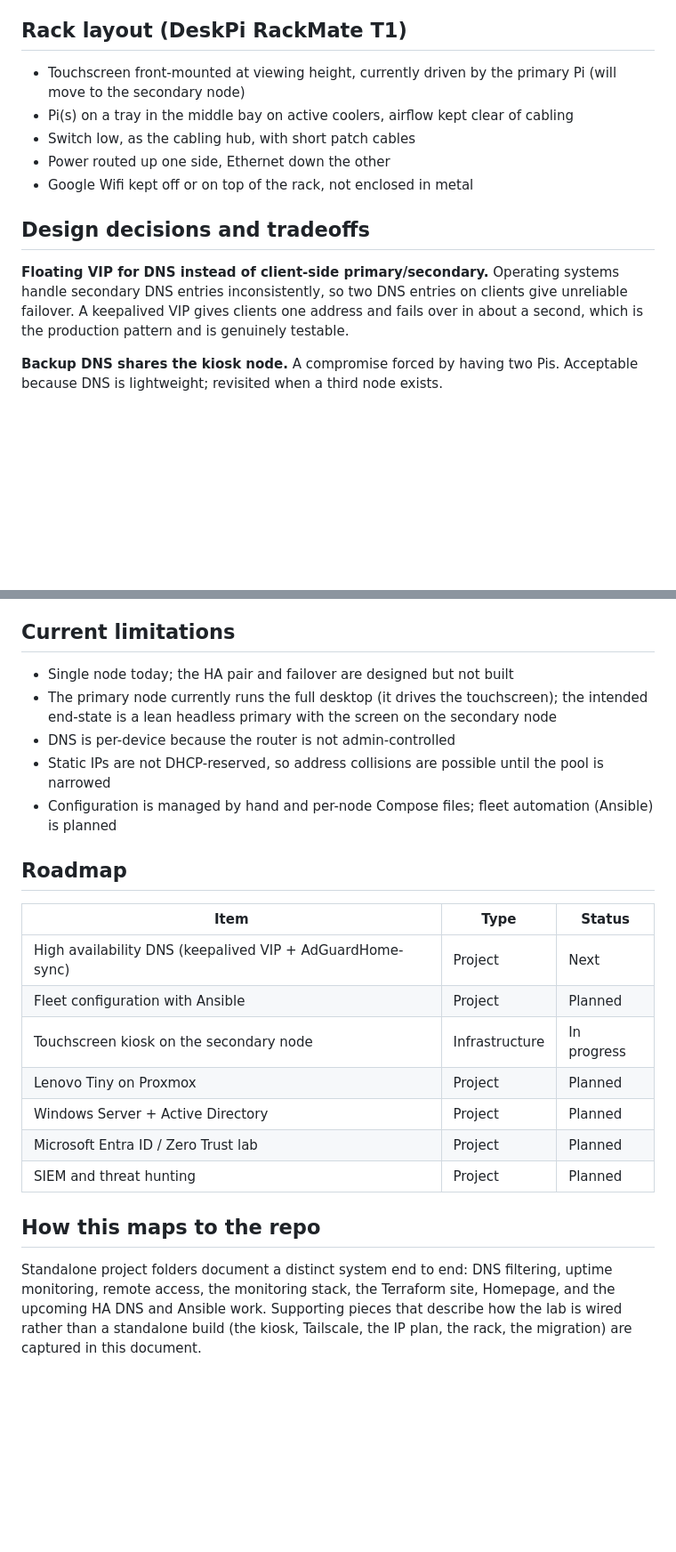
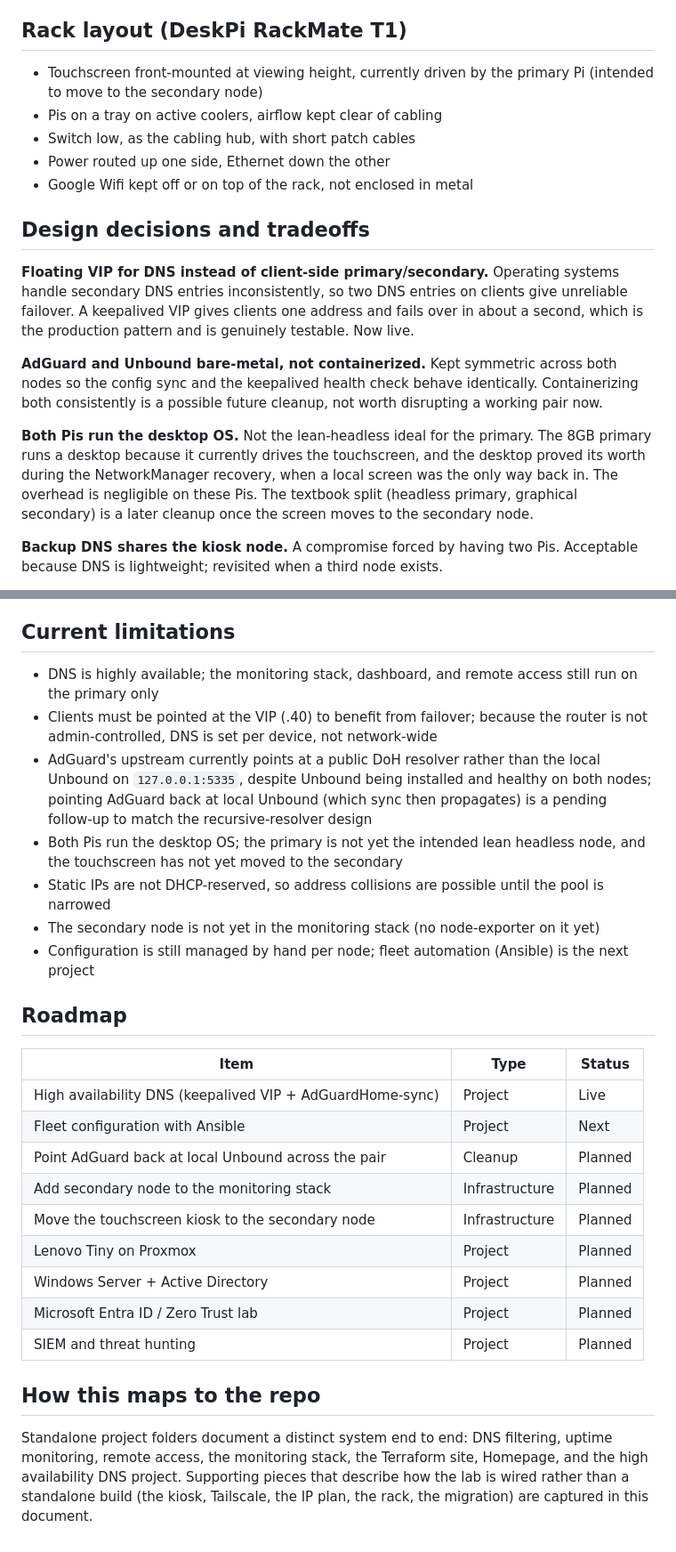
Before and after one commit to ammaarrehman/homelab, a Markdown page: ARCHITECTURE.md, 2 parts joined by grey strips. Shown at 89% size. Rendered like a GitHub page; blank space fills up the shorter version.

```diff
--- a/ARCHITECTURE.md
+++ b/ARCHITECTURE.md
@@ -118,14 +120,18 @@ Lesson: an interrupted apt upgrade can leave a package marked installed while it
 ## Rack layout (DeskPi RackMate T1)
 
-- Touchscreen front-mounted at viewing height, currently driven by the primary Pi (will move to the secondary node)
-- Pi(s) on a tray in the middle bay on active coolers, airflow kept clear of cabling
+- Touchscreen front-mounted at viewing height, currently driven by the primary Pi (intended to move to the secondary node)
+- Pis on a tray on active coolers, airflow kept clear of cabling
 - Switch low, as the cabling hub, with short patch cables
 - Power routed up one side, Ethernet down the other
 - Google Wifi kept off or on top of the rack, not enclosed in metal
 
 ## Design decisions and tradeoffs
 
-**Floating VIP for DNS instead of client-side primary/secondary.** Operating systems handle secondary DNS entries inconsistently, so two DNS entries on clients give unreliable failover. A keepalived VIP gives clients one address and fails over in about a second, which is the production pattern and is genuinely testable.
+**Floating VIP for DNS instead of client-side primary/secondary.** Operating systems handle secondary DNS entries inconsistently, so two DNS entries on clients give unreliable failover. A keepalived VIP gives clients one address and fails over in about a second, which is the production pattern and is genuinely testable. Now live.
+
+**AdGuard and Unbound bare-metal, not containerized.** Kept symmetric across both nodes so the config sync and the keepalived health check behave identically. Containerizing both consistently is a possible future cleanup, not worth disrupting a working pair now.
+
+**Both Pis run the desktop OS.** Not the lean-headless ideal for the primary. The 8GB primary runs a desktop because it currently drives the touchscreen, and the desktop proved its worth during the NetworkManager recovery, when a local screen was the only way back in. The overhead is negligible on these Pis. The textbook split (headless primary, graphical secondary) is a later cleanup once the screen moves to the secondary node.
 
 **Backup DNS shares the kiosk node.** A compromise forced by having two Pis. Acceptable because DNS is lightweight; revisited when a third node exists.
 
@@ -137,19 +143,23 @@ Lesson: an interrupted apt upgrade can leave a package marked installed while it
 
 ## Current limitations
 
-- Single node today; the HA pair and failover are designed but not built
-- The primary node currently runs the full desktop (it drives the touchscreen); the intended end-state is a lean headless primary with the screen on the secondary node
-- DNS is per-device because the router is not admin-controlled
+- DNS is highly available; the monitoring stack, dashboard, and remote access still run on the primary only
+- Clients must be pointed at the VIP (.40) to benefit from failover; because the router is not admin-controlled, DNS is set per device, not network-wide
+- AdGuard's upstream currently points at a public DoH resolver rather than the local Unbound on `127.0.0.1:5335`, despite Unbound being installed and healthy on both nodes; pointing AdGuard back at local Unbound (which sync then propagates) is a pending follow-up to match the recursive-resolver design
+- Both Pis run the desktop OS; the primary is not yet the intended lean headless node, and the touchscreen has not yet moved to the secondary
 - Static IPs are not DHCP-reserved, so address collisions are possible until the pool is narrowed
-- Configuration is managed by hand and per-node Compose files; fleet automation (Ansible) is planned
+- The secondary node is not yet in the monitoring stack (no node-exporter on it yet)
+- Configuration is still managed by hand per node; fleet automation (Ansible) is the next project
 
 ## Roadmap
 
 | Item | Type | Status |
 |---|---|---|
-| High availability DNS (keepalived VIP + AdGuardHome-sync) | Project | Next |
-| Fleet configuration with Ansible | Project | Planned |
-| Touchscreen kiosk on the secondary node | Infrastructure | In progress |
+| High availability DNS (keepalived VIP + AdGuardHome-sync) | Project | Live |
+| Fleet configuration with Ansible | Project | Next |
+| Point AdGuard back at local Unbound across the pair | Cleanup | Planned |
+| Add secondary node to the monitoring stack | Infrastructure | Planned |
+| Move the touchscreen kiosk to the secondary node | Infrastructure | Planned |
 | Lenovo Tiny on Proxmox | Project | Planned |
 | Windows Server + Active Directory | Project | Planned |
 | Microsoft Entra ID / Zero Trust lab | Project | Planned |
@@ -157,4 +167,4 @@ Lesson: an interrupted apt upgrade can leave a package marked installed while it
 
 ## How this maps to the repo
 
-Standalone project folders document a distinct system end to end: DNS filtering, uptime monitoring, remote access, the monitoring stack, the Terraform site, Homepage, and the upcoming HA DNS and Ansible work. Supporting pieces that describe how the lab is wired rather than a standalone build (the kiosk, Tailscale, the IP plan, the rack, the migration) are captured in this document.
+Standalone project folders document a distinct system end to end: DNS filtering, uptime monitoring, remote access, the monitoring stack, the Terraform site, Homepage, and the high availability DNS project. Supporting pieces that describe how the lab is wired rather than a standalone build (the kiosk, Tailscale, the IP plan, the rack, the migration) are captured in this document.
```
Also changed, not shown: other parts of ARCHITECTURE.md (+43 -41 lines).
